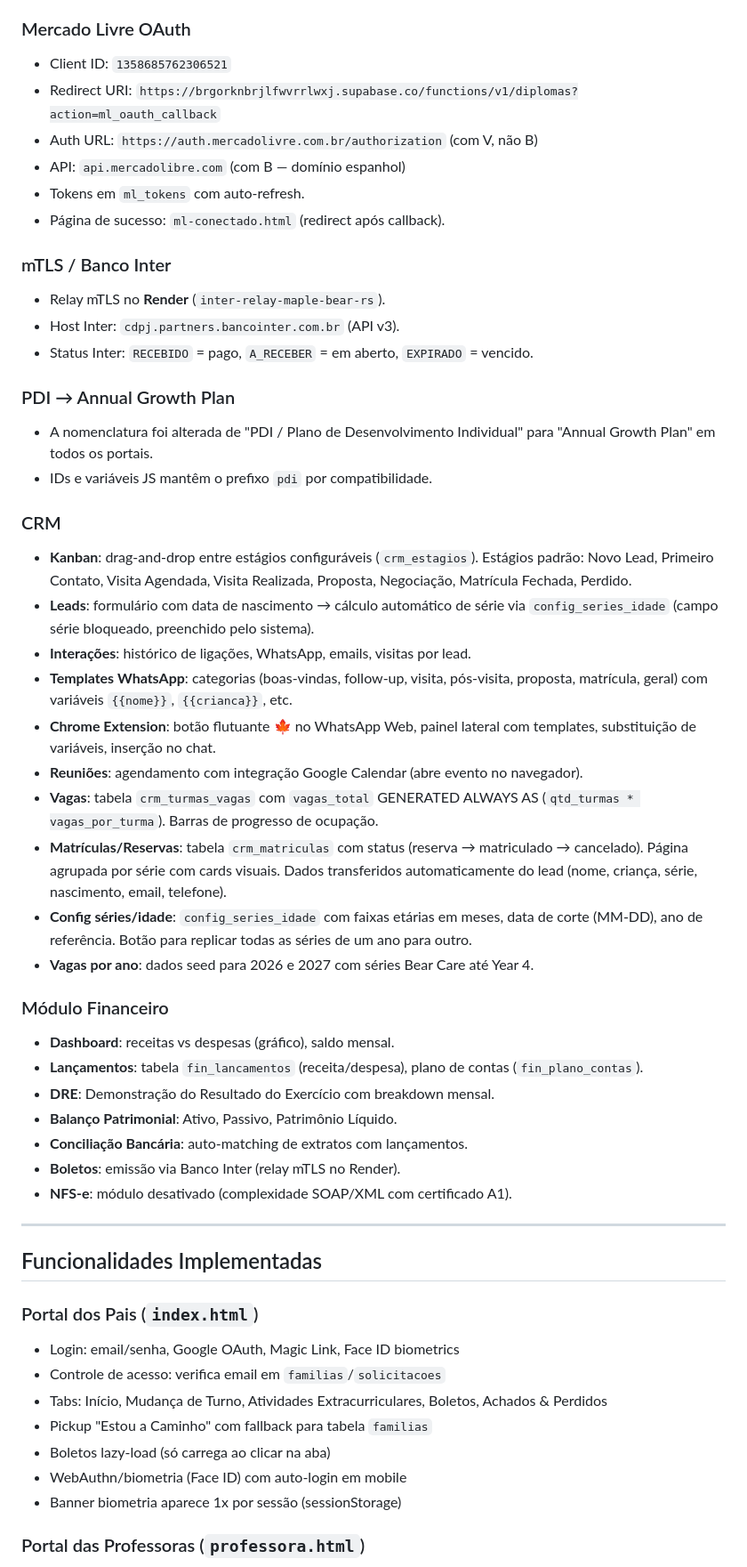
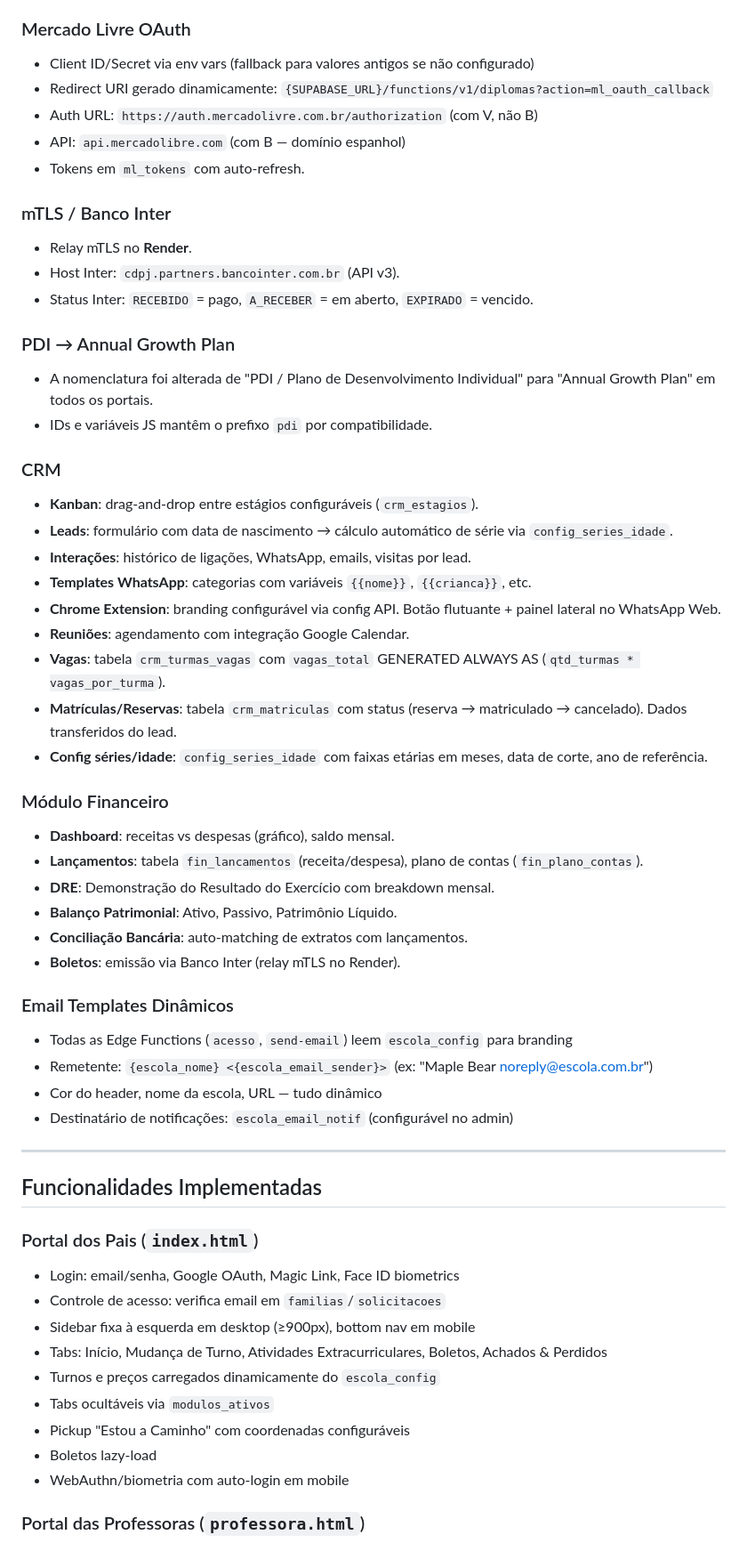
Before and after one commit to ivyson-wq/lumied, a Markdown page: CLAUDE.md, the part around one of its changes. Shown at 89% size. GitHub-like rendering.

```diff
--- a/CLAUDE.md
+++ b/CLAUDE.md
@@ -67,14 +113,13 @@ Domínio: `app.maplebearcaxiasdosul.com.br`
 
 ### Mercado Livre OAuth
-- Client ID: `1358685762306521`
-- Redirect URI: `https://brgorknbrjlfwvrrlwxj.supabase.co/functions/v1/diplomas?action=ml_oauth_callback`
+- Client ID/Secret via env vars (fallback para valores antigos se não configurado)
+- Redirect URI gerado dinamicamente: `{SUPABASE_URL}/functions/v1/diplomas?action=ml_oauth_callback`
 - Auth URL: `https://auth.mercadolivre.com.br/authorization` (com V, não B)
 - API: `api.mercadolibre.com` (com B — domínio espanhol)
 - Tokens em `ml_tokens` com auto-refresh.
-- Página de sucesso: `ml-conectado.html` (redirect após callback).
 
 ### mTLS / Banco Inter
-- Relay mTLS no **Render** (`inter-relay-maple-bear-rs`).
+- Relay mTLS no **Render**.
 - Host Inter: `cdpj.partners.bancointer.com.br` (API v3).
 - Status Inter: `RECEBIDO` = pago, `A_RECEBER` = em aberto, `EXPIRADO` = vencido.
 
@@ -83,16 +128,15 @@ Domínio: `app.maplebearcaxiasdosul.com.br`
 - IDs e variáveis JS mantêm o prefixo `pdi` por compatibilidade.
 
 ### CRM
-- **Kanban**: drag-and-drop entre estágios configuráveis (`crm_estagios`). Estágios padrão: Novo Lead, Primeiro Contato, Visita Agendada, Visita Realizada, Proposta, Negociação, Matrícula Fechada, Perdido.
-- **Leads**: formulário com data de nascimento → cálculo automático de série via `config_series_idade` (campo série bloqueado, preenchido pelo sistema).
+- **Kanban**: drag-and-drop entre estágios configuráveis (`crm_estagios`).
+- **Leads**: formulário com data de nascimento → cálculo automático de série via `config_series_idade`.
 - **Interações**: histórico de ligações, WhatsApp, emails, visitas por lead.
-- **Templates WhatsApp**: categorias (boas-vindas, follow-up, visita, pós-visita, proposta, matrícula, geral) com variáveis `{{nome}}`, `{{crianca}}`, etc.
-- **Chrome Extension**: botão flutuante 🍁 no WhatsApp Web, painel lateral com templates, substituição de variáveis, inserção no chat.
-- **Reuniões**: agendamento com integração Google Calendar (abre evento no navegador).
-- **Vagas**: tabela `crm_turmas_vagas` com `vagas_total` GENERATED ALWAYS AS (`qtd_turmas * vagas_por_turma`). Barras de progresso de ocupação.
-- **Matrículas/Reservas**: tabela `crm_matriculas` com status (reserva → matriculado → cancelado). Página agrupada por série com cards visuais. Dados transferidos automaticamente do lead (nome, criança, série, nascimento, email, telefone).
-- **Config séries/idade**: `config_series_idade` com faixas etárias em meses, data de corte (MM-DD), ano de referência. Botão para replicar todas as séries de um ano para outro.
-- **Vagas por ano**: dados seed para 2026 e 2027 com séries Bear Care até Year 4.
+- **Templates WhatsApp**: categorias com variáveis `{{nome}}`, `{{crianca}}`, etc.
+- **Chrome Extension**: branding configurável via config API. Botão flutuante + painel lateral no WhatsApp Web.
+- **Reuniões**: agendamento com integração Google Calendar.
+- **Vagas**: tabela `crm_turmas_vagas` com `vagas_total` GENERATED ALWAYS AS (`qtd_turmas * vagas_por_turma`).
+- **Matrículas/Reservas**: tabela `crm_matriculas` com status (reserva → matriculado → cancelado). Dados transferidos do lead.
+- **Config séries/idade**: `config_series_idade` com faixas etárias em meses, data de corte, ano de referência.
 
 ### Módulo Financeiro
 - **Dashboard**: receitas vs despesas (gráfico), saldo mensal.
@@ -101,7 +145,12 @@ Domínio: `app.maplebearcaxiasdosul.com.br`
 - **Balanço Patrimonial**: Ativo, Passivo, Patrimônio Líquido.
 - **Conciliação Bancária**: auto-matching de extratos com lançamentos.
 - **Boletos**: emissão via Banco Inter (relay mTLS no Render).
-- **NFS-e**: módulo desativado (complexidade SOAP/XML com certificado A1).
+
+### Email Templates Dinâmicos
+- Todas as Edge Functions (`acesso`, `send-email`) leem `escola_config` para branding
+- Remetente: `{escola_nome} <{escola_email_sender}>` (ex: "Maple Bear <noreply@escola.com.br>")
+- Cor do header, nome da escola, URL — tudo dinâmico
+- Destinatário de notificações: `escola_email_notif` (configurável no admin)
 
 ---
 
@@ -110,10 +159,12 @@ Domínio: `app.maplebearcaxiasdosul.com.br`
 ### Portal dos Pais (`index.html`)
 - Login: email/senha, Google OAuth, Magic Link, Face ID biometrics
 - Controle de acesso: verifica email em `familias`/`solicitacoes`
+- Sidebar fixa à esquerda em desktop (≥900px), bottom nav em mobile
 - Tabs: Início, Mudança de Turno, Atividades Extracurriculares, Boletos, Achados & Perdidos
-- Pickup "Estou a Caminho" com fallback para tabela `familias`
-- Boletos lazy-load (só carrega ao clicar na aba)
-- WebAuthn/biometria (Face ID) com auto-login em mobile
-- Banner biometria aparece 1x por sessão (sessionStorage)
+- Turnos e preços carregados dinamicamente do `escola_config`
+- Tabs ocultáveis via `modulos_ativos`
+- Pickup "Estou a Caminho" com coordenadas configuráveis
+- Boletos lazy-load
+- WebAuthn/biometria com auto-login em mobile
 
 ### Portal das Professoras (`professora.html`)
```
Also changed, not shown: other parts of CLAUDE.md (+121 -65 lines).
